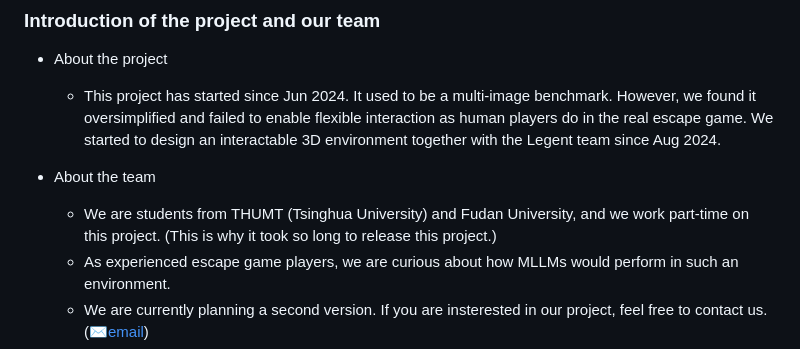
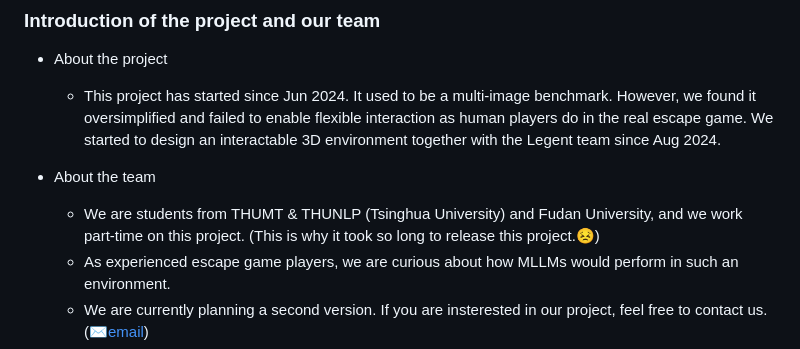
Before and after one commit to yanan1116/EscapeCraft, a Markdown page: README.md, the part around the change. Drawn GitHub-style.

```diff
--- a/README.md
+++ b/README.md
@@ -21,7 +21,7 @@
   - This project has started since Jun 2024. It used to be a multi-image benchmark. However, we found it oversimplified and failed to enable flexible interaction as human players do in the real escape game. We started to design an interactable 3D environment together with the Legent team since Aug 2024.
 
 - About the team
-  - We are students from THUMT (Tsinghua University) and Fudan University, and we work part-time on this project. (This is why it took so long to release this project.)
+  - We are students from THUMT & THUNLP (Tsinghua University) and Fudan University, and we work part-time on this project. (This is why it took so long to release this project.😣)
   - As experienced escape game players, we are curious about how MLLMs would perform in such an environment.
   - We are currently planning a second version. If you are insterested in our project, feel free to contact us. ([✉️email](mailto:w.ziyue1010@gmail.com))
   - We live to enjoy life, not just to work.
```
